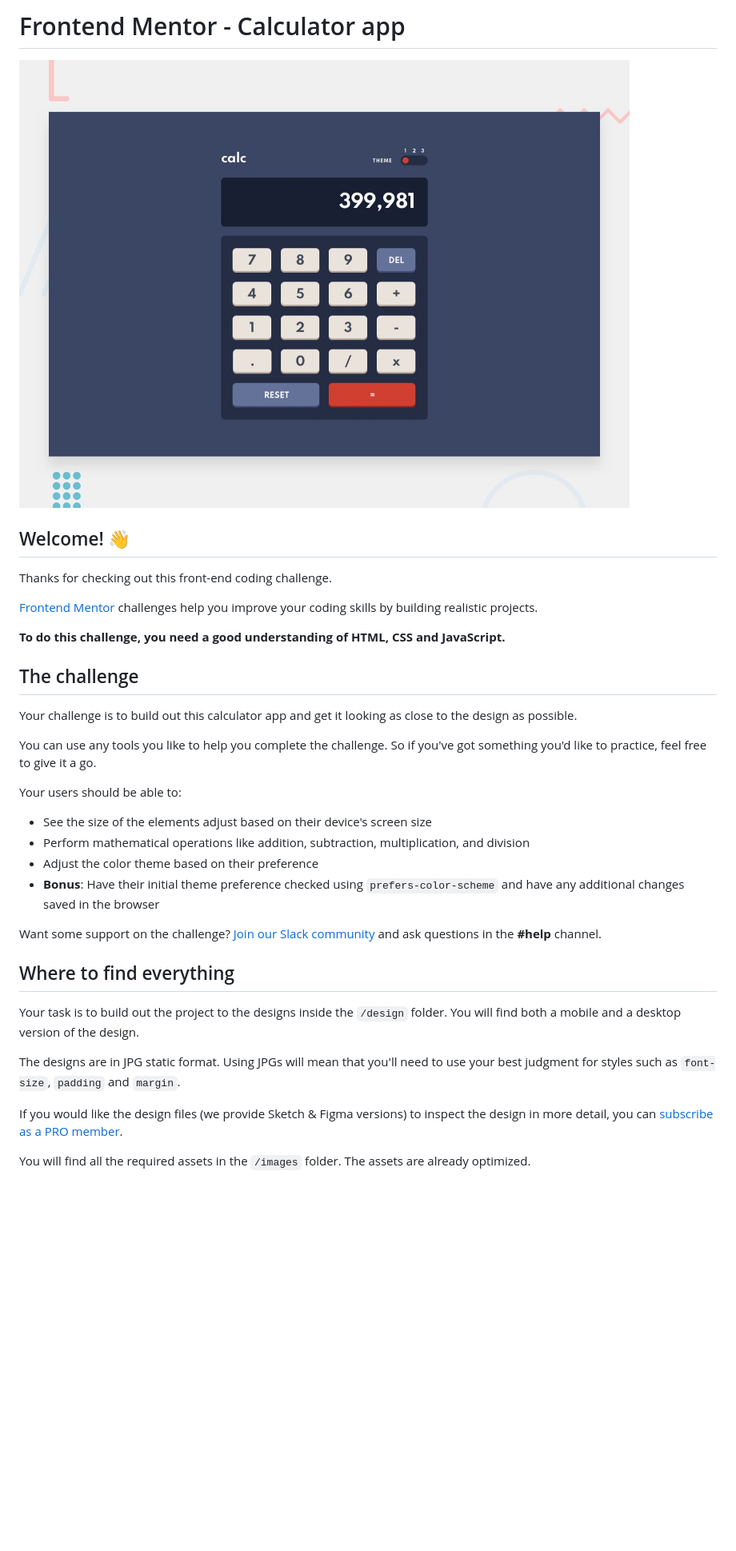
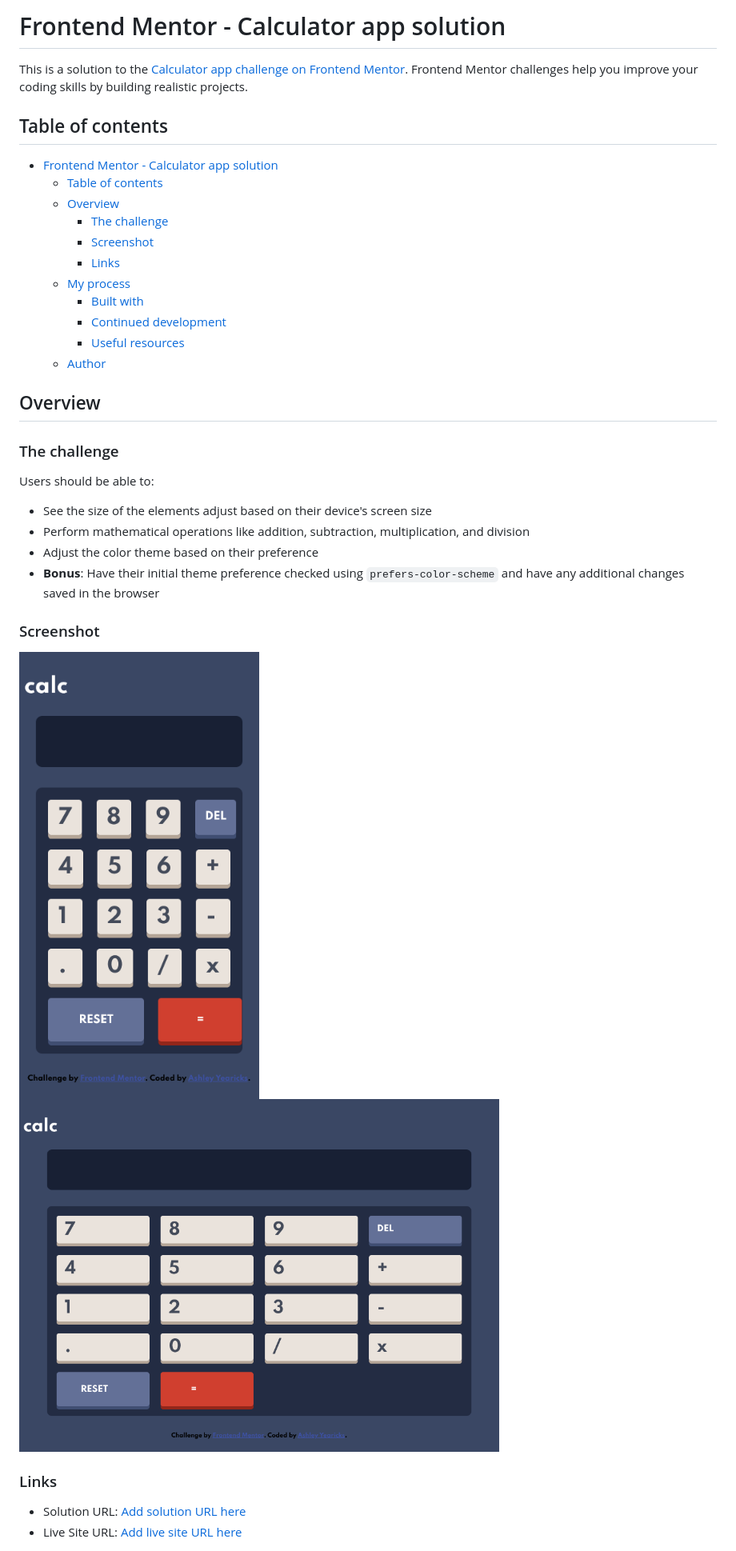
Before and after one commit to ayearicks/calculator-app-main, a Markdown page: README.md, the part around the change printed below. Shown: that part at 80% size. Drawn GitHub-style; pictures changed too: images/desktop-screen.png (added), images/mobile-screen.png (added); blank space fills up the shorter version.

Commit message:
readme updated, screenshots added

```diff
--- a/README.md
+++ b/README.md
@@ -1,37 +1,42 @@
-# Frontend Mentor - Calculator app
+# Frontend Mentor - Calculator app solution
 
-![Design preview for the Calculator app coding challenge](./design/desktop-preview.jpg)
+This is a solution to the [Calculator app challenge on Frontend Mentor](https://www.frontendmentor.io/challenges/calculator-app-9lteq5N29). Frontend Mentor challenges help you improve your coding skills by building realistic projects.
 
-## Welcome! 👋
+## Table of contents
 
-Thanks for checking out this front-end coding challenge.
+- [Frontend Mentor - Calculator app solution](#frontend-mentor---calculator-app-solution)
+  - [Table of contents](#table-of-contents)
+  - [Overview](#overview)
+    - [The challenge](#the-challenge)
+    - [Screenshot](#screenshot)
+    - [Links](#links)
+  - [My process](#my-process)
+    - [Built with](#built-with)
+    - [Continued development](#continued-development)
+    - [Useful resources](#useful-resources)
+  - [Author](#author)
 
-[Frontend Mentor](https://www.frontendmentor.io) challenges help you improve your coding skills by building realistic projects.
 
-**To do this challenge, you need a good understanding of HTML, CSS and JavaScript.**
+## Overview
 
-## The challenge
+### The challenge
 
-Your challenge is to build out this calculator app and get it looking as close to the design as possible.
-
-You can use any tools you like to help you complete the challenge. So if you've got something you'd like to practice, feel free to give it a go.
-
-Your users should be able to:
+Users should be able to:
 
 - See the size of the elements adjust based on their device's screen size
 - Perform mathematical operations like addition, subtraction, multiplication, and division
 - Adjust the color theme based on their preference
 - **Bonus**: Have their initial theme preference checked using `prefers-color-scheme` and have any additional changes saved in the browser
 
-Want some support on the challenge? [Join our Slack community](https://www.frontendmentor.io/slack) and ask questions in the **#help** channel.
+### Screenshot
 
-## Where to find everything
+<img src="images/mobile-screen.png" width=300>
+<img src="images/desktop-screen.png" width=600>
 
-Your task is to build out the project to the designs inside the `/design` folder. You will find both a mobile and a desktop version of the design.
 
-The designs are in JPG static format. Using JPGs will mean that you'll need to use your best judgment for styles such as `font-size`, `padding` and `margin`.
+### Links
 
-If you would like the design files (we provide Sketch & Figma versions) to inspect the design in more detail, you can [subscribe as a PRO member](https://www.frontendmentor.io/pro).
+- Solution URL: [Add solution URL here](https://your-solution-url.com)
+- Live Site URL: [Add live site URL here](https://your-live-site-url.com)
 
-You will find all the required assets in the `/images` folder. The assets are already optimized.
 
```
Also changed, not shown: other parts of README.md (+13 -45 lines), README-template.md (deleted, +0 -113 lines).
